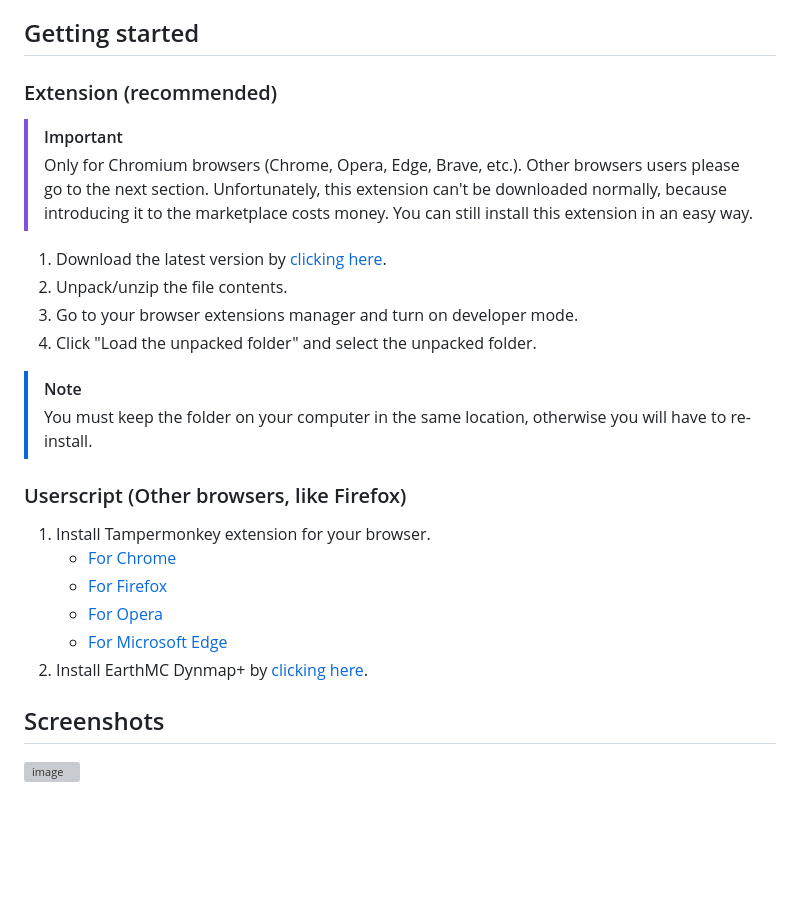
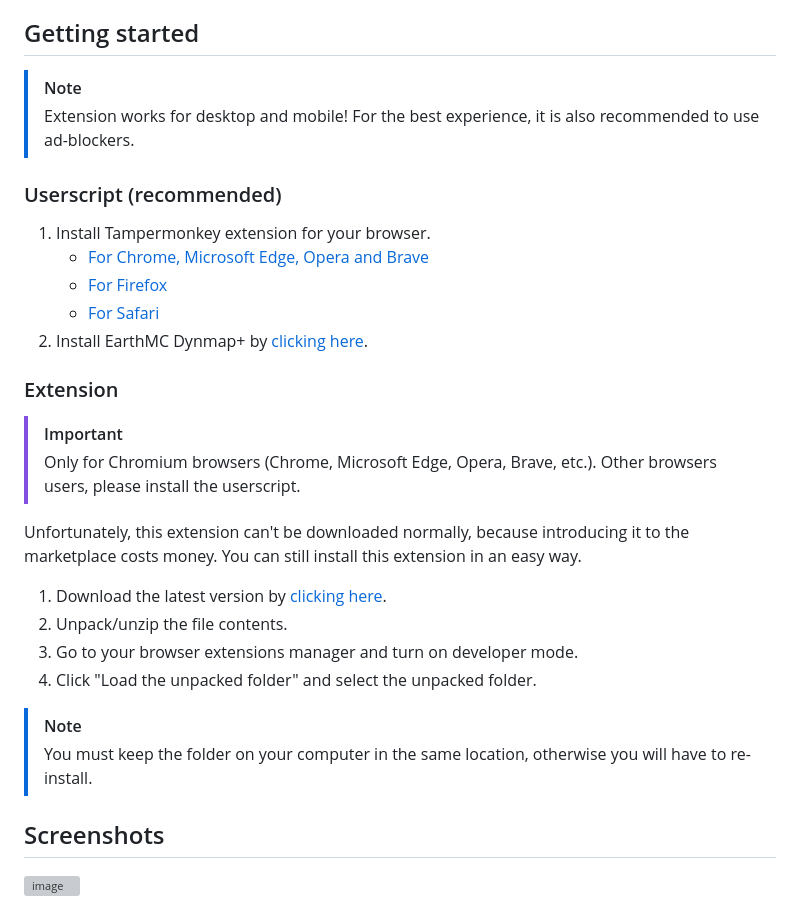
Before and after one commit to 3meraldK/earthmc-dynmap, a Markdown page: README.md, the part around the change. Drawn GitHub-style; blank space fills up the shorter version; grey boxes are pictures that could not be loaded.

```diff
--- a/README.md
+++ b/README.md
@@ -19,24 +19,28 @@ When creating the extension, the main idea was to group the countries together i
 We don't work alone! We cooperate with EMC Toolkit (developers of "EarthMC Stats" Discord bot and more), which provide the latest alliances data. You can help by registering a new alliance or requesting a change. [Click here to join](https://discord.gg/AVtgkcRgFs).
 
 ## Getting started
-### Extension (recommended)
+> [!NOTE]
+> Extension works for desktop and mobile! For the best experience, it is also recommended to use ad-blockers.
+
+### Userscript (recommended)
+1. Install Tampermonkey extension for your browser.
+    - [For Chrome, Microsoft Edge, Opera and Brave](https://chromewebstore.google.com/detail/tampermonkey/dhdgffkkebhmkfjojejmpbldmpobfkfo)
+    - [For Firefox](https://addons.mozilla.org/en-US/firefox/addon/tampermonkey/)
+    - [For Safari](https://apps.apple.com/us/app/tampermonkey/id1482490089)
+2. Install EarthMC Dynmap+ by [clicking here](https://github.com/3meraldK/earthmc-dynmap/releases/latest/download/userscript.user.js).
+
+### Extension
 > [!IMPORTANT]
-> Only for Chromium browsers (Chrome, Opera, Edge, Brave, etc.). Other browsers users please go to the next section.
+> Only for Chromium browsers (Chrome, Microsoft Edge, Opera, Brave, etc.). Other browsers users, please install the userscript.
+
 Unfortunately, this extension can't be downloaded normally, because introducing it to the marketplace costs money. You can still install this extension in an easy way.
 1. Download the latest version by [clicking here](https://github.com/3meraldK/earthmc-dynmap/releases/latest/download/extension.zip).
 2. Unpack/unzip the file contents.
 3. Go to your browser extensions manager and turn on developer mode.
 4. Click "Load the unpacked folder" and select the unpacked folder.
+
 > [!NOTE]
 > You must keep the folder on your computer in the same location, otherwise you will have to re-install.
 
-### Userscript (Other browsers, like Firefox)
-1. Install Tampermonkey extension for your browser.
-    - [For Chrome](https://chromewebstore.google.com/detail/tampermonkey/dhdgffkkebhmkfjojejmpbldmpobfkfo)
-    - [For Firefox](https://addons.mozilla.org/en-US/firefox/addon/tampermonkey/)
-    - [For Opera](https://addons.opera.com/en/extensions/details/tampermonkey-beta/)
-    - [For Microsoft Edge](https://microsoftedge.microsoft.com/addons/detail/tampermonkey/iikmkjmpaadaobahmlepeloendndfphd)
-3. Install EarthMC Dynmap+ by [clicking here](https://github.com/3meraldK/earthmc-dynmap/releases/latest/download/userscript.user.js).
-
 ## Screenshots
 ![image](https://github.com/3meraldK/earthmc-dynmap/assets/48335651/fa846f7e-c222-4af3-8fdd-d45d9f757dd5)
```
